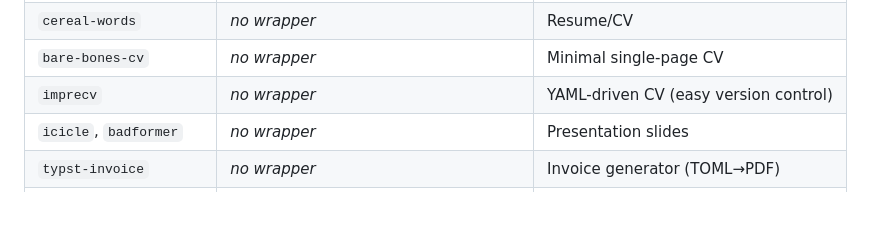
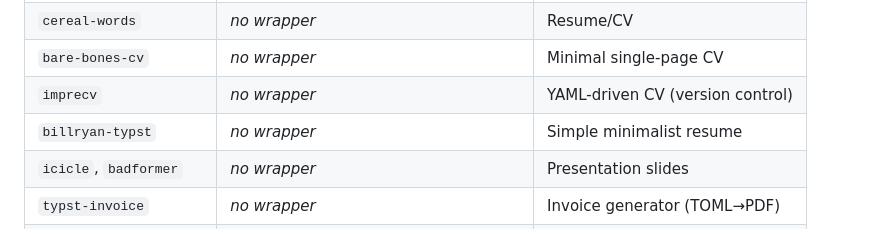
Before and after one commit to theAfricanQuant/quarto-authoring, a Markdown page: SKILL.md, the part around the change. GitHub-like rendering; blank space fills up the shorter version.

Commit message:
Add billryan-typst CV template

```diff
--- a/SKILL.md
+++ b/SKILL.md
@@ -831,7 +831,8 @@ Content with gray background.
 | `orange-book` | Bundled (book projects) | Technical books |
 | `cereal-words` | *no wrapper* | Resume/CV |
 | `bare-bones-cv` | *no wrapper* | Minimal single-page CV |
-| `imprecv` | *no wrapper* | YAML-driven CV (easy version control) |
+| `imprecv` | *no wrapper* | YAML-driven CV (version control) |
+| `billryan-typst` | *no wrapper* | Simple minimalist resume |
 | `icicle`, `badformer` | *no wrapper* | Presentation slides |
 | `typst-invoice` | *no wrapper* | Invoice generator (TOML→PDF) |
 | `typst-palettes` | *no wrapper* | Color palette library |
```
